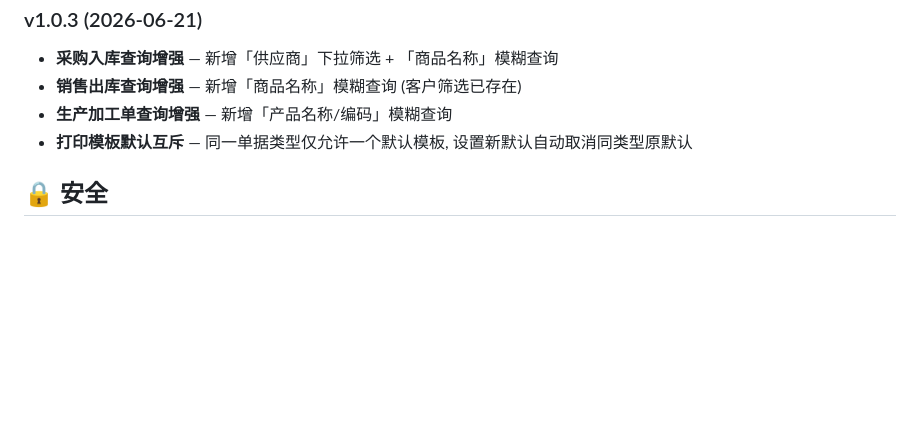
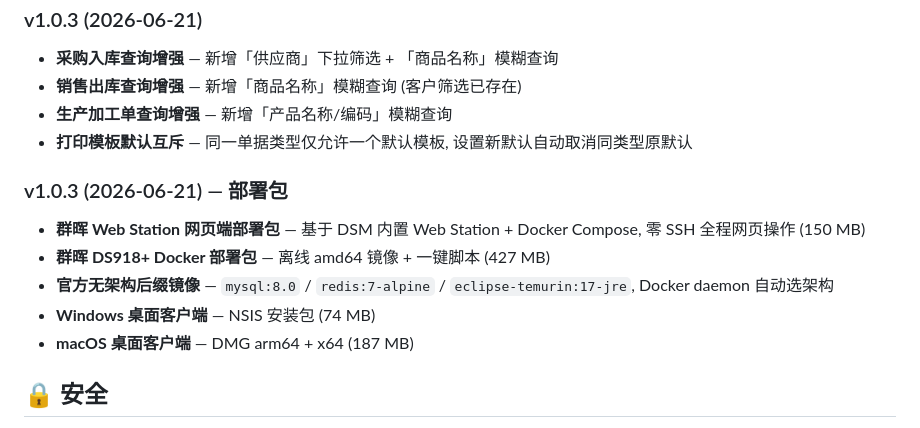
Before and after one commit to gpssong/industrial-erp, a Markdown page: README.md, the part around the change. Drawn GitHub-style; blank space fills up the shorter version.

Commit message:
docs: README 更新 v1.0.3 部署包说明
新增部署包相关变更记录:
- 群晖 Web Station 网页端部署包 (DSM 内置, 零 SSH)
- 群晖 DS918+ Docker 部署包 (离线 amd64 镜像)
- Windows / macOS 桌面客户端
- 统一使用官方无架构后缀镜像

```diff
--- a/README.md
+++ b/README.md
@@ -220,6 +220,13 @@ mvn test                          # 全量
 - **生产加工单查询增强** — 新增「产品名称/编码」模糊查询
 - **打印模板默认互斥** — 同一单据类型仅允许一个默认模板, 设置新默认自动取消同类型原默认
 
+### v1.0.3 (2026-06-21) — 部署包
+- **群晖 Web Station 网页端部署包** — 基于 DSM 内置 Web Station + Docker Compose, 零 SSH 全程网页操作 (150 MB)
+- **群晖 DS918+ Docker 部署包** — 离线 amd64 镜像 + 一键脚本 (427 MB)
+- **官方无架构后缀镜像** — `mysql:8.0` / `redis:7-alpine` / `eclipse-temurin:17-jre`, Docker daemon 自动选架构
+- **Windows 桌面客户端** — NSIS 安装包 (74 MB)
+- **macOS 桌面客户端** — DMG arm64 + x64 (187 MB)
+
 ## 🔒 安全
 - Sa-Token (JWT) + Redis 分布式会话
 - 菜单/按钮/数据范围三级权限 (SCOPE_ALL / SCOPE_DEPT_SUB / SCOPE_DEPT / SCOPE_SELF)
```
